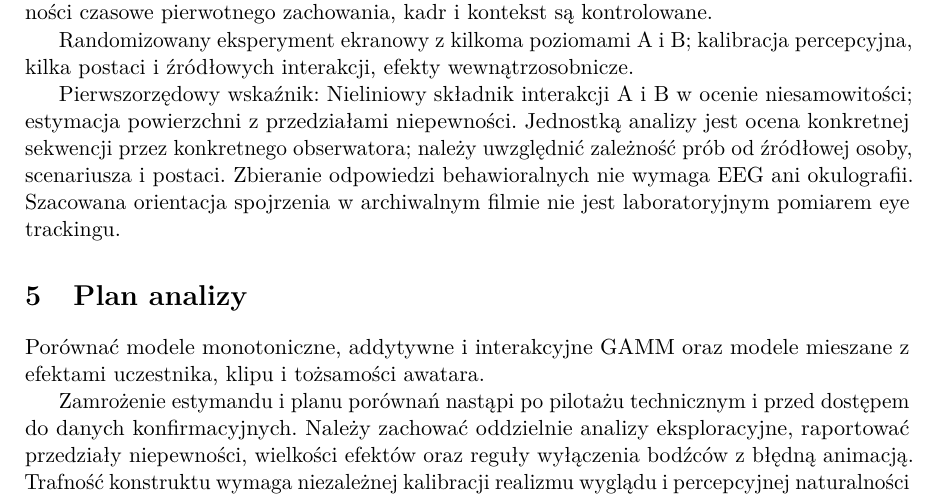
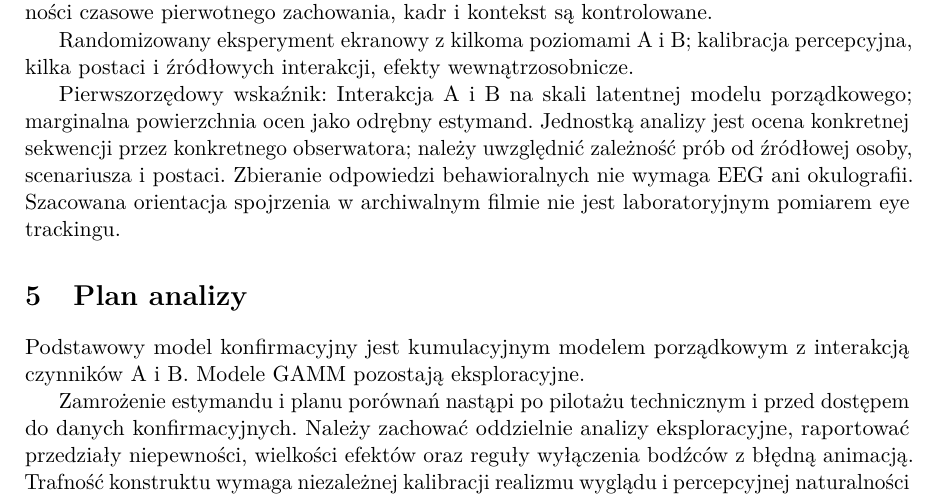
Before and after one commit to MatPomGit/arc-neuro, a LaTeX paper (manuscripts/MSC-ZAH-P02/main.tex): part of page 2 of 4, cut so that both start at the same text. Compiled offline with pdfLaTeX.

Commit message:
Align ordinal estimands and manuscript documentation

```diff
--- a/manuscripts/MSC-ZAH-P02/main.tex
+++ b/manuscripts/MSC-ZAH-P02/main.tex
@@ -9,7 +9,7 @@
 \usepackage[hidelinks]{hyperref}
 \title{Dwuwymiarowa mapa doliny niesamowitości: realizm wyglądu i naturalność zachowania}
 \author{Mateusz Pomianek}
-\date{Szkic naukowy, wersja 0.3.0, 27 listopada 2026}
+\date{Szkic naukowy, wersja 0.4.0, 27 listopada 2026}
 \begin{document}
 \maketitle
 \begin{abstract}
@@ -34,9 +34,9 @@ Wspólne zwalidowane klipy ST-08 z niezależną manipulacją wyglądu A i kinema
 
 Randomizowany eksperyment ekranowy z kilkoma poziomami A i B; kalibracja percepcyjna, kilka postaci i źródłowych interakcji, efekty wewnątrzosobnicze.
 
-Pierwszorzędowy wskaźnik: Nieliniowy składnik interakcji A i B w ocenie niesamowitości; estymacja powierzchni z przedziałami niepewności. Jednostką analizy jest ocena konkretnej sekwencji przez konkretnego obserwatora; należy uwzględnić zależność prób od źródłowej osoby, scenariusza i postaci. Zbieranie odpowiedzi behawioralnych nie wymaga EEG ani okulografii. Szacowana orientacja spojrzenia w archiwalnym filmie nie jest laboratoryjnym pomiarem eye trackingu.
+Pierwszorzędowy wskaźnik: Interakcja A i B na skali latentnej modelu porządkowego; marginalna powierzchnia ocen jako odrębny estymand. Jednostką analizy jest ocena konkretnej sekwencji przez konkretnego obserwatora; należy uwzględnić zależność prób od źródłowej osoby, scenariusza i postaci. Zbieranie odpowiedzi behawioralnych nie wymaga EEG ani okulografii. Szacowana orientacja spojrzenia w archiwalnym filmie nie jest laboratoryjnym pomiarem eye trackingu.
 \section{Plan analizy}
-Porównać modele monotoniczne, addytywne i interakcyjne GAMM oraz modele mieszane z efektami uczestnika, klipu i tożsamości awatara.
+Podstawowy model konfirmacyjny jest kumulacyjnym modelem porządkowym z interakcją czynników A i B. Modele GAMM pozostają eksploracyjne.
 
 Zamrożenie estymandu i planu porównań nastąpi po pilotażu technicznym i przed dostępem do danych konfirmacyjnych. Należy zachować oddzielnie analizy eksploracyjne, raportować przedziały niepewności, wielkości efektów oraz reguły wyłączenia bodźców z błędną animacją. Trafność konstruktu wymaga niezależnej kalibracji realizmu wyglądu i percepcyjnej naturalności zachowania.
 \input{design.tex}
```
Also changed, not shown: manuscripts/MSC-ZAH-P02/main.tex (2 more changed lines).
